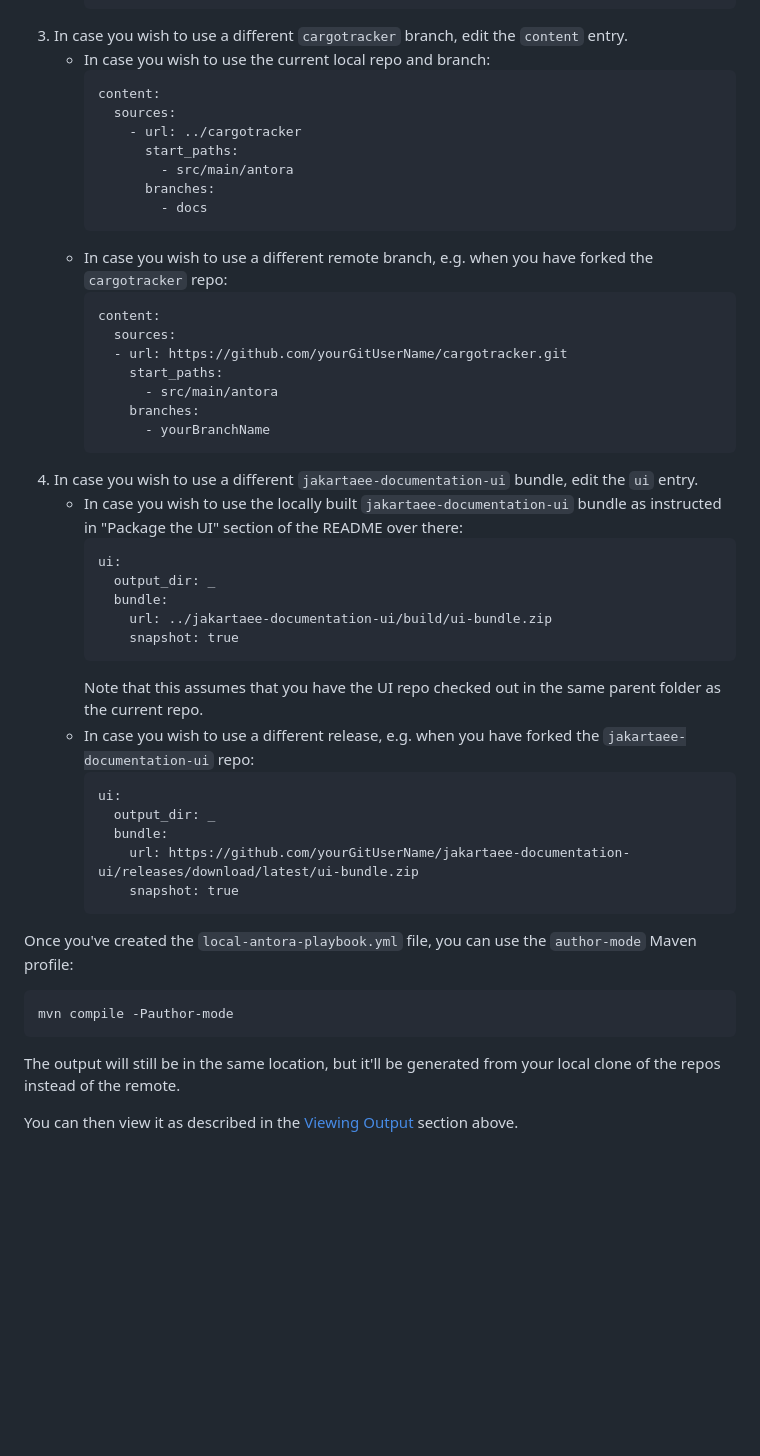
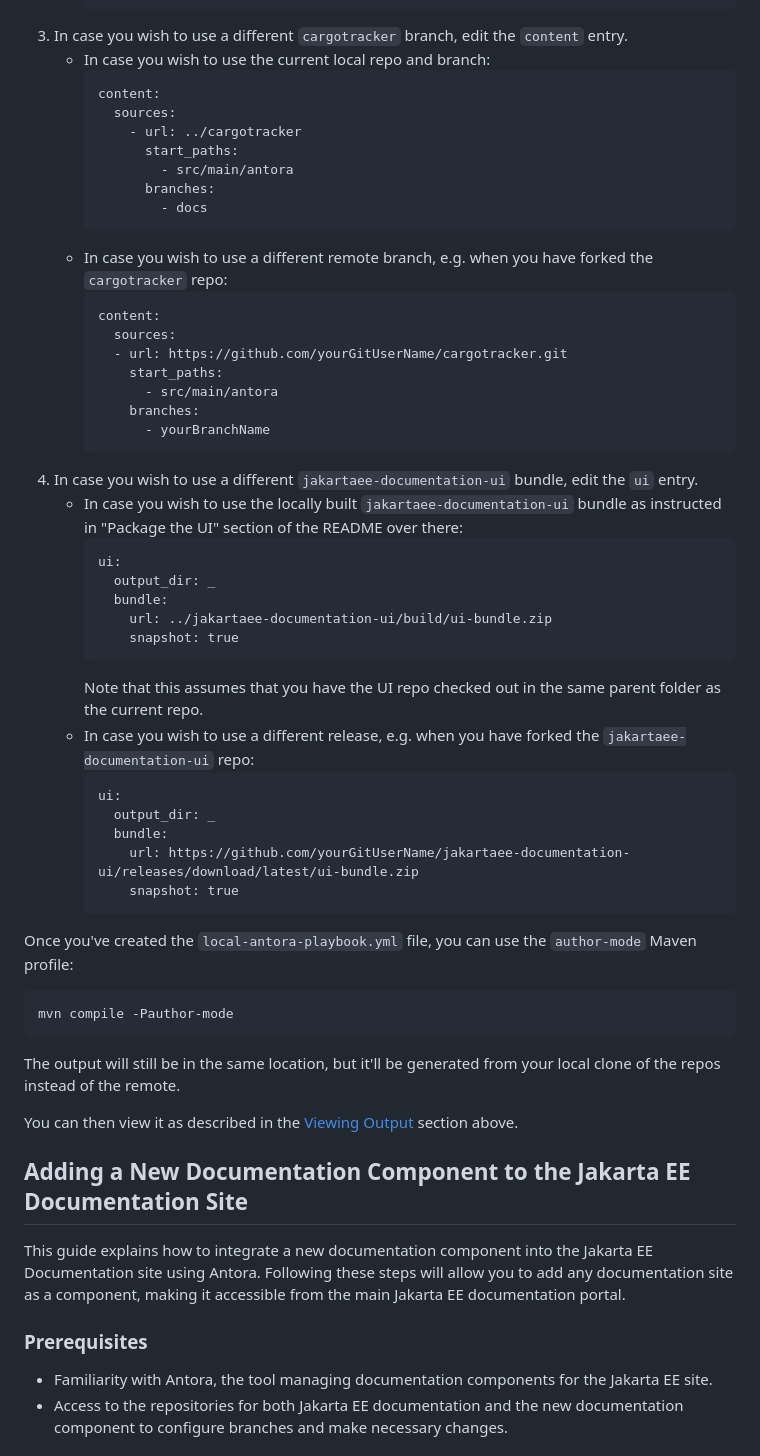
Before and after one commit to jakartaee/jakartaee-documentation-playbook, a Markdown page: README.md, the part around the change printed below. GitHub-like rendering; blank space fills up the shorter version.

Commit message:
Add a new section to the README that explains how to add a new content repo

````diff
--- a/README.md
+++ b/README.md
@@ -162,42 +168,42 @@ but here is the summary of the process:
 3. In case you wish to use a different `cargotracker` branch, edit the `content` entry.
-    * In case you wish to use the current local repo and branch:
-        ```
-        content:
-          sources:
-            - url: ../cargotracker
-              start_paths:
-                - src/main/antora
-              branches:
-                - docs
-        ```
-    * In case you wish to use a different remote branch, e.g. when you have forked the `cargotracker` repo:
-        ```
-        content:
-          sources:
-          - url: https://github.com/yourGitUserName/cargotracker.git
-            start_paths:
-              - src/main/antora
-            branches:
-              - yourBranchName
-        ```
+   - In case you wish to use the current local repo and branch:
+     ```
+     content:
+       sources:
+         - url: ../cargotracker
+           start_paths:
+             - src/main/antora
+           branches:
+             - docs
+     ```
+   - In case you wish to use a different remote branch, e.g. when you have forked the `cargotracker` repo:
+     ```
+     content:
+       sources:
+       - url: https://github.com/yourGitUserName/cargotracker.git
+         start_paths:
+           - src/main/antora
+         branches:
+           - yourBranchName
+     ```
 4. In case you wish to use a different `jakartaee-documentation-ui` bundle, edit the `ui` entry.
-    * In case you wish to use the locally built `jakartaee-documentation-ui` bundle as instructed in "Package the UI" section of the README over there:
-        ```
-        ui:
-          output_dir: _
-          bundle:
-            url: ../jakartaee-documentation-ui/build/ui-bundle.zip
-            snapshot: true
-        ```
-        Note that this assumes that you have the UI repo checked out in the same parent folder as the current repo.
-    * In case you wish to use a different release, e.g. when you have forked the `jakartaee-documentation-ui` repo:
-        ```
-        ui:
-          output_dir: _
-          bundle:
-            url: https://github.com/yourGitUserName/jakartaee-documentation-ui/releases/download/latest/ui-bundle.zip
-            snapshot: true
-        ```
+   - In case you wish to use the locally built `jakartaee-documentation-ui` bundle as instructed in "Package the UI" section of the README over there:
+     ```
+     ui:
+       output_dir: _
+       bundle:
+         url: ../jakartaee-documentation-ui/build/ui-bundle.zip
+         snapshot: true
+     ```
+     Note that this assumes that you have the UI repo checked out in the same parent folder as the current repo.
+   - In case you wish to use a different release, e.g. when you have forked the `jakartaee-documentation-ui` repo:
+     ```
+     ui:
+       output_dir: _
+       bundle:
+         url: https://github.com/yourGitUserName/jakartaee-documentation-ui/releases/download/latest/ui-bundle.zip
+         snapshot: true
+     ```
 
 Once you've created the `local-antora-playbook.yml` file, you can use the `author-mode` Maven profile:
 
@@ -209,3 +215,18 @@ The output will still be in the same location, but it'll be generated from your
 
 You can then view it as described in the [Viewing Output](#viewing-output) section above.
 
+## Adding a New Documentation Component to the Jakarta EE Documentation Site
+
+This guide explains how to integrate a new documentation component
+into the Jakarta EE Documentation site using Antora. Following these
+steps will allow you to add any documentation site as a component,
+making it accessible from the main Jakarta EE documentation portal.
+
+### Prerequisites
+
+- Familiarity with Antora, the tool managing documentation
+  components for the Jakarta EE site.
+- Access to the repositories for both Jakarta EE documentation and
+  the new documentation component to configure branches and make
+  necessary changes.
+
````
Also changed, not shown: other parts of README.md (+117 -28 lines).
